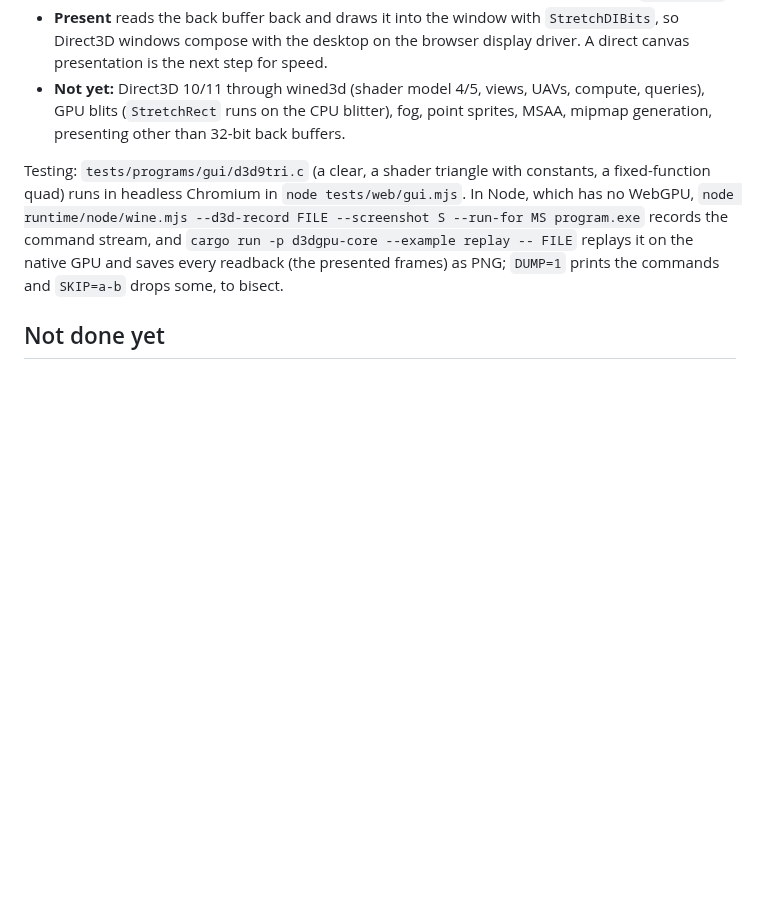
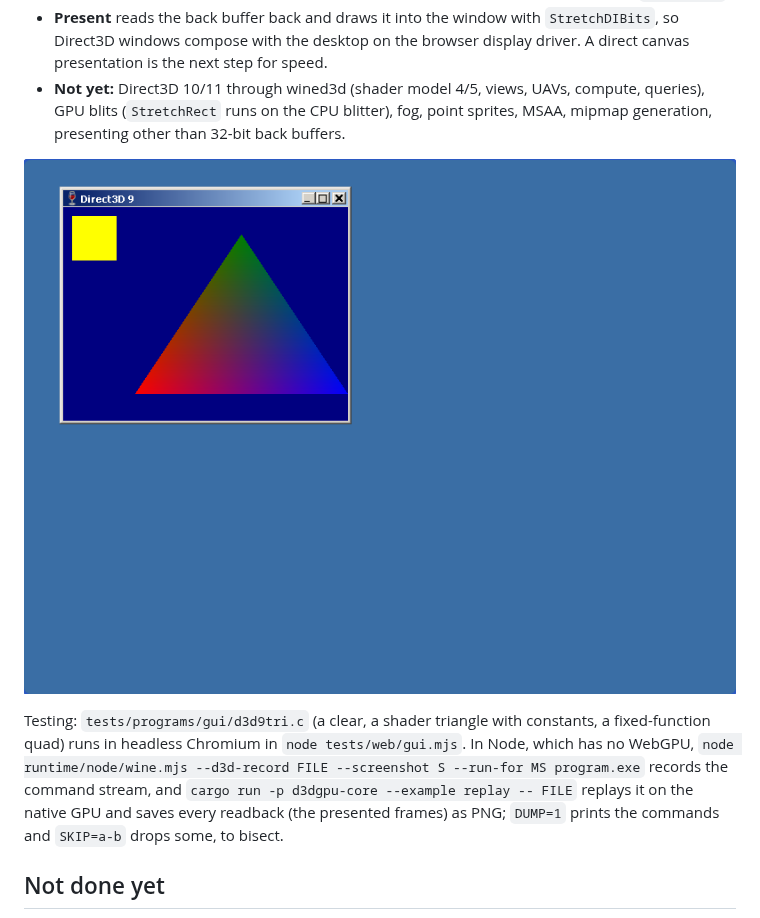
Before and after one commit to Glavin001/WebWindows, a Markdown page: docs/d3d-webgpu.md, the part around the change. Rendered like a GitHub page; pictures changed too: docs/d3d9tri-browser.png (added); blank space fills up the shorter version.

Commit message:
docs: screenshot of a Direct3D 9 program on translated Wine in the browser
Co-Authored-By: Claude Opus 5.5 <noreply@anthropic.com>
Claude-Session: https://claude.ai/code/session_01Rn9ZfinHE6hyvzsCb9VFBZ

```diff
--- a/docs/d3d-webgpu.md
+++ b/docs/d3d-webgpu.md
@@ -379,6 +379,8 @@ game ─► d3d9.dll ─► wined3d.dll (adapter_wgpu) ─► d3dgpu batches in
   blitter), fog, point sprites, MSAA, mipmap generation, presenting other
   than 32-bit back buffers.
 
+![d3d9tri on translated Wine in headless Chromium](d3d9tri-browser.png)
+
 Testing: `tests/programs/gui/d3d9tri.c` (a clear, a shader triangle with
 constants, a fixed-function quad) runs in headless Chromium in
 `node tests/web/gui.mjs`. In Node, which has no WebGPU, `node
```
